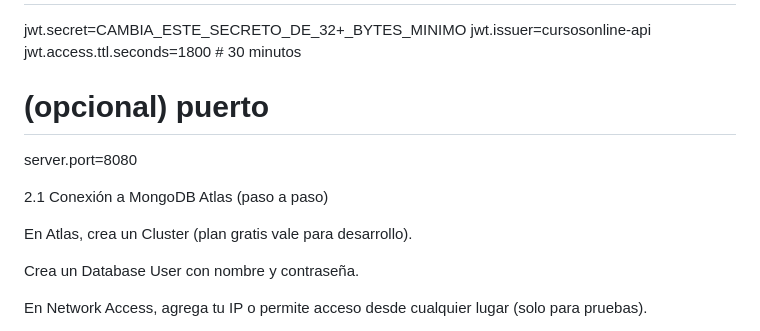
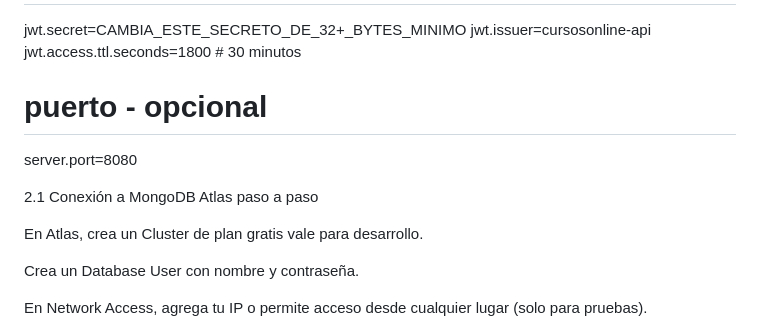
Before and after one commit to JuanSebastianSU/cursosonline_JuanSantacruz, a Markdown page: README.md, the part around the change. Rendered like a GitHub page.

```diff
--- a/README.md
+++ b/README.md
@@ -26,12 +26,12 @@ jwt.secret=CAMBIA_ESTE_SECRETO_DE_32+_BYTES_MINIMO
 jwt.issuer=cursosonline-api
 jwt.access.ttl.seconds=1800  # 30 minutos
 
-# (opcional) puerto
+# puerto - opcional
 server.port=8080
 
-2.1 Conexión a MongoDB Atlas (paso a paso)
+2.1 Conexión a MongoDB Atlas paso a paso
 
-En Atlas, crea un Cluster (plan gratis vale para desarrollo).
+En Atlas, crea un Cluster de plan gratis vale para desarrollo.
 
 Crea un Database User con nombre y contraseña.
 
```
